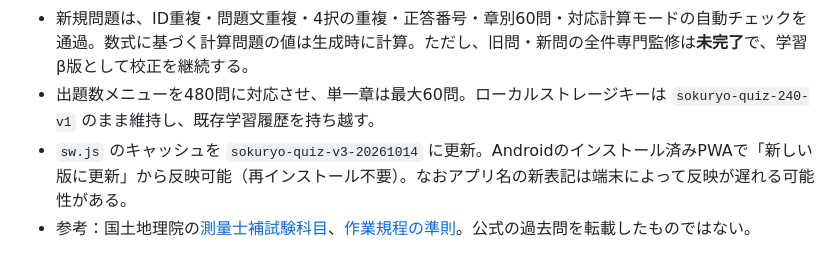
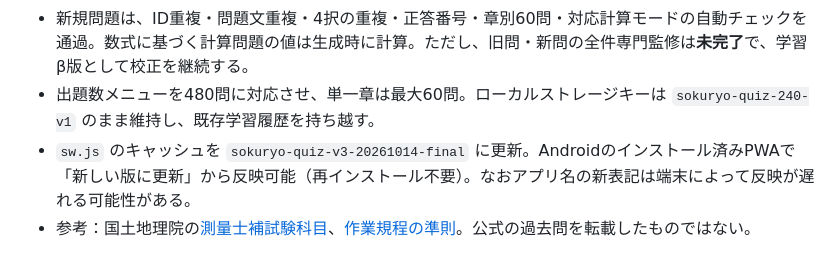
Before and after one commit to nyantaro3588/sokuryo-quiz, a Markdown page: README.md, the part around the change. Rendered like a GitHub page.

Commit message:
Keep PWA version documentation in sync with final cache

```diff
--- a/README.md
+++ b/README.md
@@ -59,5 +59,5 @@ GitHub Pages は `main` / `(root)` から公開します。2026-10-13 更新。
 - 新規240問は基礎用語・定義156問、基本計算84問。計算問題ではユーザー自身が数値を入力する方式を継続。
 - 新規問題は、ID重複・問題文重複・4択の重複・正答番号・章別60問・対応計算モードの自動チェックを通過。数式に基づく計算問題の値は生成時に計算。ただし、旧問・新問の全件専門監修は**未完了**で、学習β版として校正を継続する。
 - 出題数メニューを480問に対応させ、単一章は最大60問。ローカルストレージキーは `sokuryo-quiz-240-v1` のまま維持し、既存学習履歴を持ち越す。
-- `sw.js` のキャッシュを `sokuryo-quiz-v3-20261014` に更新。Androidのインストール済みPWAで「新しい版に更新」から反映可能（再インストール不要）。なおアプリ名の新表記は端末によって反映が遅れる可能性がある。
+- `sw.js` のキャッシュを `sokuryo-quiz-v3-20261014-final` に更新。Androidのインストール済みPWAで「新しい版に更新」から反映可能（再インストール不要）。なおアプリ名の新表記は端末によって反映が遅れる可能性がある。
 - 参考：国土地理院の[測量士補試験科目](https://www.gsi.go.jp/sokuryosidou/examsubjects.html)、[作業規程の準則](https://www.gsi.go.jp/gijyutukanri/gijyutukanri41018.html)。公式の過去問を転載したものではない。
```
